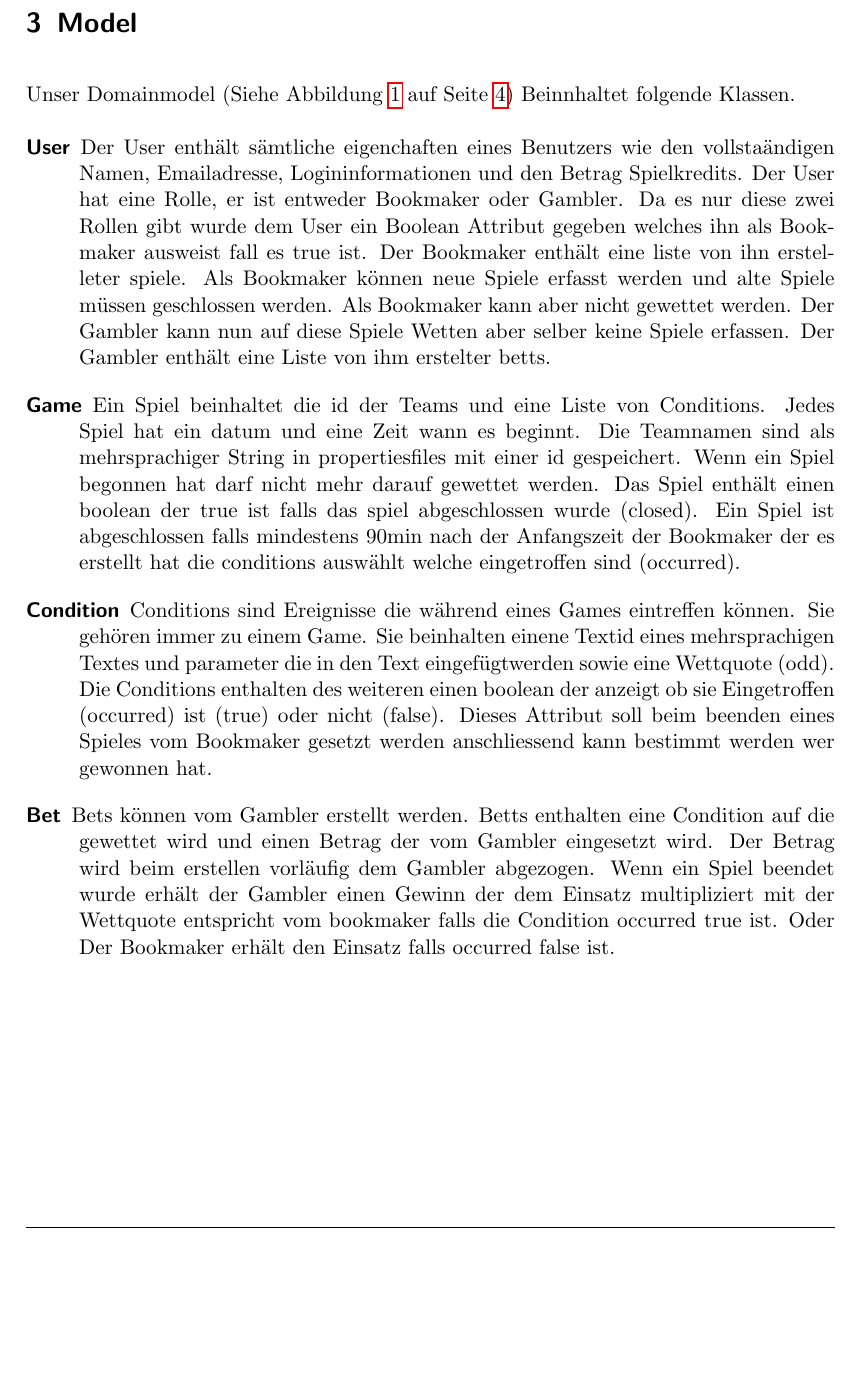
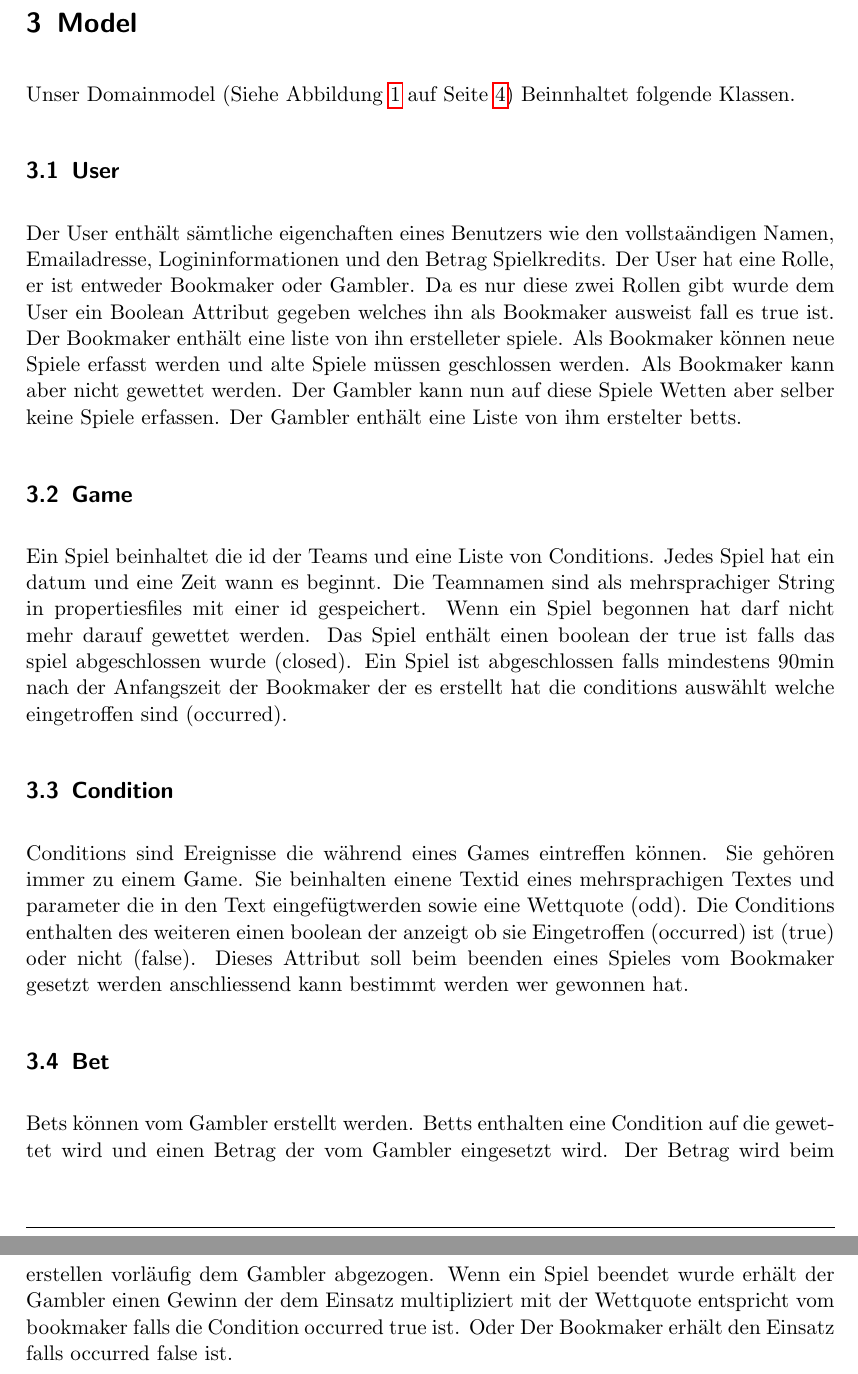
Before and after one commit to Gpas/AWT_Bookmaker, a LaTeX paper (docs/Doku/Doku.tex): part of page 3 of 6 before the commit and two parts of pages 3 and 4 of 6 after it, the two joined at a grey line, cut so that both start at the same text, the shorter picture padded with empty space. Compiled offline with pdfLaTeX.

Commit message:
changed descriptions in section model to subsections

```diff
--- a/docs/Doku/Doku.tex
+++ b/docs/Doku/Doku.tex
@@ -117,8 +117,7 @@
   (Siehe Abbildung \ref{fig:domain_model} auf Seite \pageref{fig:domain_model})
   Beinnhaltet folgende Klassen.
 
-  \begin{description}
-    \item[User]
+  \subsection{User}
     Der User enthält sämtliche eigenchaften eines Benutzers wie
     den vollstaändigen Namen, Emailadresse, Logininformationen und den Betrag
     Spielkredits. Der User hat eine Rolle, er ist entweder
@@ -130,7 +129,7 @@
     Der Gambler kann nun auf diese Spiele Wetten aber selber keine Spiele
     erfassen. Der Gambler enthält eine Liste von ihm erstelter betts.
 
-    \item[Game]
+  \subsection{Game}
     Ein Spiel beinhaltet die id der Teams und eine Liste von Conditions.
     Jedes Spiel hat ein datum und eine Zeit wann es beginnt.
     Die Teamnamen sind als mehrsprachiger String in propertiesfiles mit einer
@@ -141,7 +140,7 @@
     der Anfangszeit der Bookmaker der es erstellt hat die conditions
     auswählt welche eingetroffen sind (occurred).
 
-    \item[Condition]
+  \subsection{Condition}
     Conditions sind Ereignisse die während eines Games eintreffen können.
     Sie gehören immer zu einem Game.
     Sie beinhalten einene Textid eines mehrsprachigen Textes und parameter
@@ -151,7 +150,7 @@
     Dieses Attribut soll beim beenden eines Spieles vom Bookmaker gesetzt
     werden anschliessend kann bestimmt werden wer gewonnen hat.
 
-    \item[Bet]
+  \subsection{Bet}
     Bets können vom Gambler erstellt werden.
     Betts enthalten eine Condition auf die gewettet wird und einen Betrag
     der vom Gambler eingesetzt wird. Der Betrag wird beim erstellen vorläufig
```
Also changed, not shown: docs/Doku/Doku.tex (2 more changed lines). Lines whose indentation alone changed are shown as unchanged.
